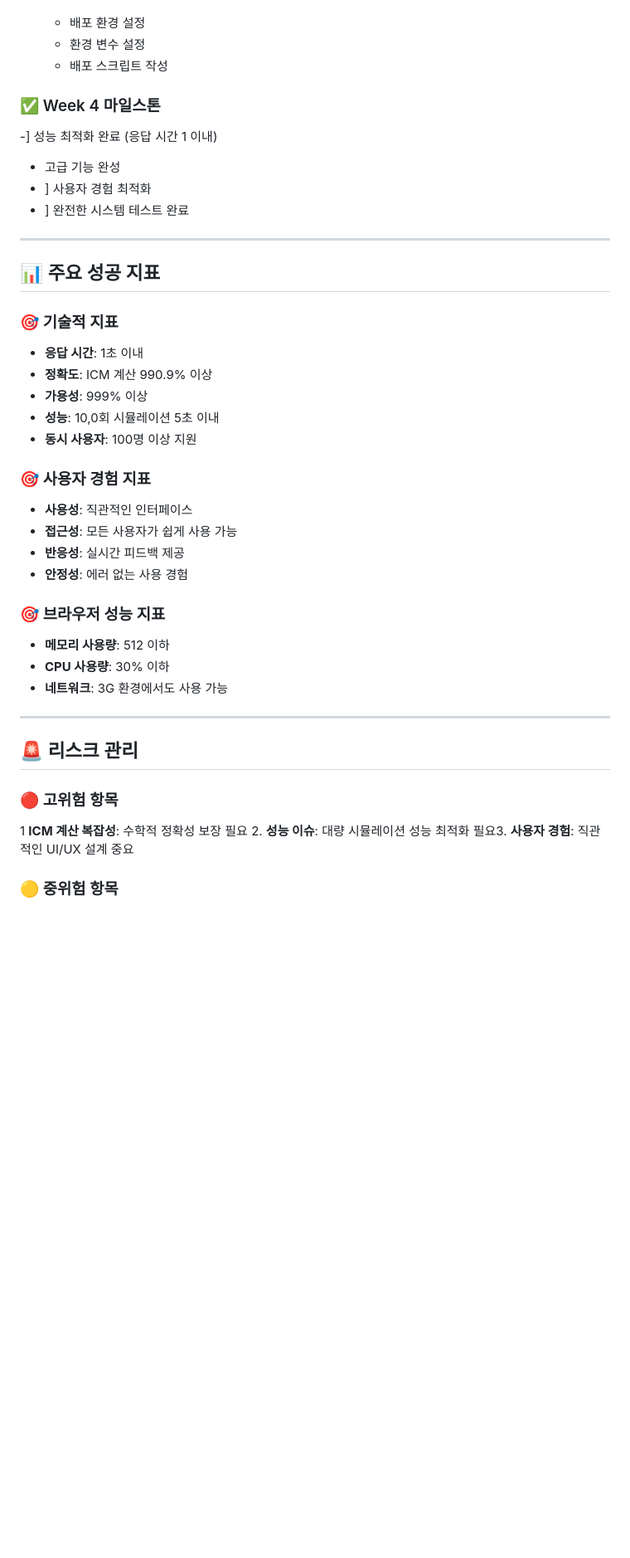
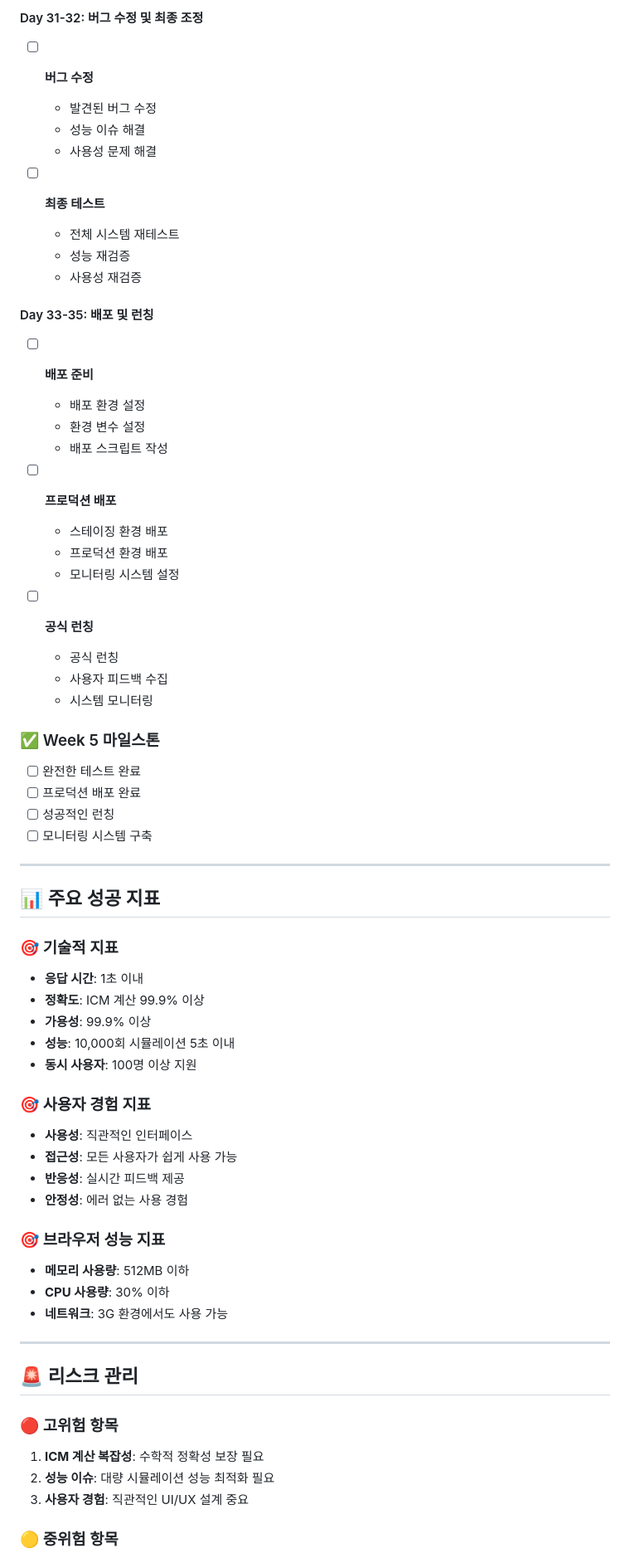
Before and after one commit to hummer91/ICM_SNG, a Markdown page: schedule.md, the part around one of its changes. Shown at 83% size. GitHub-like rendering; blank space fills up the shorter version.

Commit message:
Update project schedule to 5 weeks with detailed milestones and tasks (#6)
Co-authored-by: Cursor Agent <cursoragent@cursor.com>
Co-authored-by: freejackpot2024 <freejackpot2024@gmail.com>

```diff
--- a/schedule.md
+++ b/schedule.md
@@ -303,12 +336,35 @@
+#### Day 31-32: 버그 수정 및 최종 조정
+- [ ] **버그 수정**
+  - 발견된 버그 수정
+  - 성능 이슈 해결
+  - 사용성 문제 해결
+
+- [ ] **최종 테스트**
+  - 전체 시스템 재테스트
+  - 성능 재검증
+  - 사용성 재검증
+
+#### Day 33-35: 배포 및 런칭
+- [ ] **배포 준비**
   - 배포 환경 설정
   - 환경 변수 설정
   - 배포 스크립트 작성
 
-### ✅ Week 4 마일스톤
--] 성능 최적화 완료 (응답 시간 1 이내)
--  고급 기능 완성
-- ] 사용자 경험 최적화
-- ] 완전한 시스템 테스트 완료
+- [ ] **프로덕션 배포**
+  - 스테이징 환경 배포
+  - 프로덕션 환경 배포
+  - 모니터링 시스템 설정
+
+- [ ] **공식 런칭**
+  - 공식 런칭
+  - 사용자 피드백 수집
+  - 시스템 모니터링
+
+### ✅ Week 5 마일스톤
+- [ ] 완전한 테스트 완료
+- [ ] 프로덕션 배포 완료
+- [ ] 성공적인 런칭
+- [ ] 모니터링 시스템 구축
 
 ---
 
@@ -316,9 +372,9 @@
 
 ### 🎯 기술적 지표
 - **응답 시간**: 1초 이내
-- **정확도**: ICM 계산 990.9% 이상
-- **가용성**: 999% 이상
-- **성능**: 10,0회 시뮬레이션 5초 이내
+- **정확도**: ICM 계산 99.9% 이상
+- **가용성**: 99.9% 이상
+- **성능**: 10,000회 시뮬레이션 5초 이내
 - **동시 사용자**: 100명 이상 지원
 
 ### 🎯 사용자 경험 지표
@@ -328,7 +384,7 @@
 - **안정성**: 에러 없는 사용 경험
 
 ### 🎯 브라우저 성능 지표
-- **메모리 사용량**: 512 이하
+- **메모리 사용량**: 512MB 이하
 - **CPU 사용량**: 30% 이하
 - **네트워크**: 3G 환경에서도 사용 가능
 
@@ -337,8 +393,9 @@
 ## 🚨 리스크 관리
 
 ### 🔴 고위험 항목
-1 **ICM 계산 복잡성**: 수학적 정확성 보장 필요
-2. **성능 이슈**: 대량 시뮬레이션 성능 최적화 필요3. **사용자 경험**: 직관적인 UI/UX 설계 중요
+1. **ICM 계산 복잡성**: 수학적 정확성 보장 필요
+2. **성능 이슈**: 대량 시뮬레이션 성능 최적화 필요
+3. **사용자 경험**: 직관적인 UI/UX 설계 중요
 
 ### 🟡 중위험 항목
 1. **API 연동**: 프론트엔드-백엔드 통신 안정성
```
Also changed, not shown: other parts of schedule.md (+120 -84 lines).
